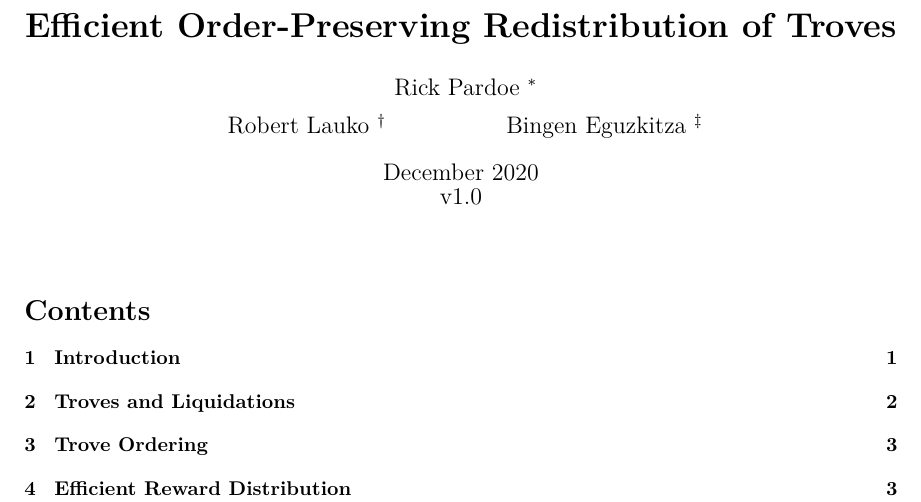
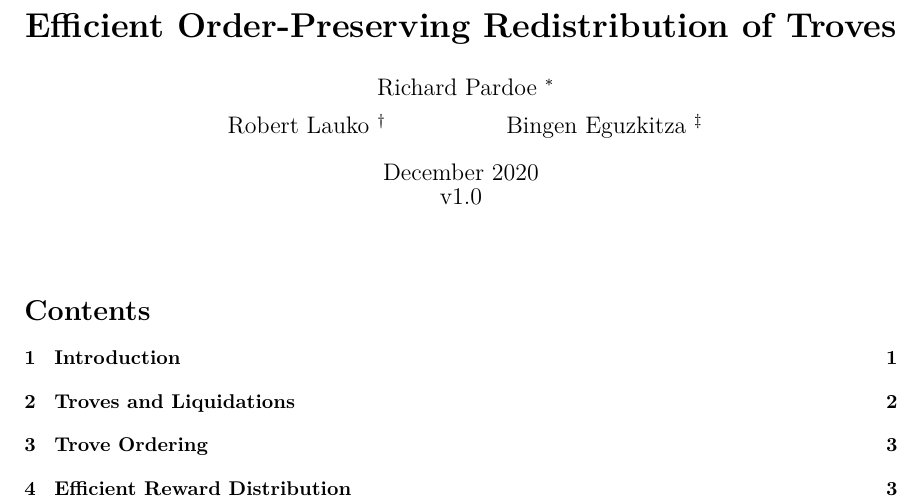
Before and after one commit to liquity/dev, a LaTeX document (packages/contracts/mathProofs/CDP_ICR_Equality_and_Order_in_Batog_based_Redistribution_with_Uncorrected_Stakes.tex): part of page 1 of 16, cut so that both start at the same text. Compiled offline with pdfLaTeX.

Commit message:
mathProofs: Change Rick to Richard

```diff
--- a/packages/contracts/mathProofs/CDP_ICR_Equality_and_Order_in_Batog_based_Redistribution_with_Uncorrected_Stakes.tex
+++ b/packages/contracts/mathProofs/CDP_ICR_Equality_and_Order_in_Batog_based_Redistribution_with_Uncorrected_Stakes.tex
@@ -23,7 +23,7 @@
 
 \begin{document}
 \title{\textbf{Efficient Order-Preserving Redistribution of Troves}}
-\author{Rick Pardoe \thanks{rick@liquity.org}\\[1ex]
+\author{Richard Pardoe \thanks{rick@liquity.org}\\[1ex]
   Robert Lauko \thanks{robert@liquity.org} \hspace{2cm}
   Bingen Eguzkitza \thanks{bingen@liquity.org}
 }
```
Also changed, not shown: packages/contracts/mathProofs/Scalable Compounding Stability Pool Deposits.tex (+1 -1 lines), packages/contracts/mathProofs/CDP_ICR_Equality_and_Order_in_Batog_based_Redistribution_with_Uncorrected_Stakes.pdf, packages/contracts/mathProofs/Scalable Compounding Stability Pool Deposits.pdf.
